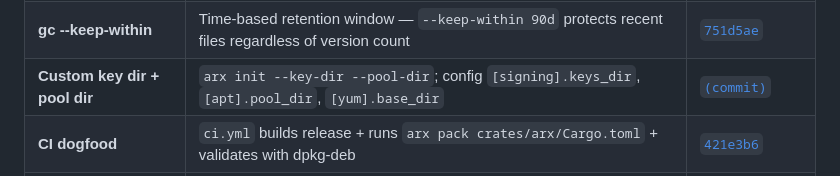
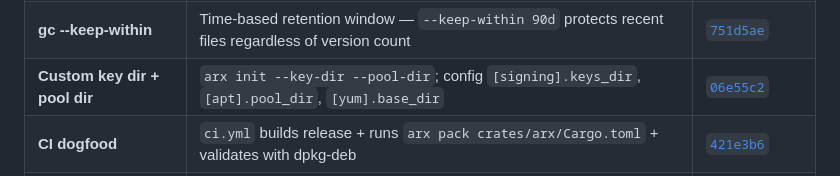
Before and after one commit to artifactx-rs/artifactx, a Markdown page: KANBAN.md, the part around the change. Drawn GitHub-style.

Commit message:
docs(board): fix custom-dirs commit link

```diff
--- a/KANBAN.md
+++ b/KANBAN.md
@@ -36,7 +36,7 @@
 | **Incremental publish (ADR-0013)** | apt: file-manifest cache (mtime,size→sha256+stanza) — no-op publish skips .deb body reads; yum: manifest detects no-change → skips repodata rebuild. End-to-end verified (manifest → cache hit → --full) | [ADR](docs/adr/0013-incremental-publish.md) · [`a82bfec`](https://github.com/artifactx-rs/artifactx/commit/a82bfec) · [`9ac9081`](https://github.com/artifactx-rs/artifactx/commit/9ac9081) |
 | **OIDC keyless push (ADR-0014)** | server: JWT validation (GitHub JWKS, RS256, repo allowlist); client: auto-detect GitHub Actions OIDC. 52 tests green | [ADR](docs/adr/0014-oidc-keyless-push.md) · [`e498651`](https://github.com/artifactx-rs/artifactx/commit/e498651) |
 | **gc --keep-within** | Time-based retention window — `--keep-within 90d` protects recent files regardless of version count | [`751d5ae`](https://github.com/artifactx-rs/artifactx/commit/751d5ae) |
-| **Custom key dir + pool dir** | `arx init --key-dir --pool-dir`; config `[signing].keys_dir`, `[apt].pool_dir`, `[yum].base_dir` | [`(commit)`](https://github.com/artifactx-rs/artifactx/commits) |
+| **Custom key dir + pool dir** | `arx init --key-dir --pool-dir`; config `[signing].keys_dir`, `[apt].pool_dir`, `[yum].base_dir` | [`06e55c2`](https://github.com/artifactx-rs/artifactx/commit/06e55c2) |
 | **CI dogfood** | `ci.yml` builds release + runs `arx pack crates/arx/Cargo.toml` + validates with dpkg-deb | [`421e3b6`](https://github.com/artifactx-rs/artifactx/commit/421e3b6) |
 | Published to GitHub (public) | `artifactx-rs/artifactx` + [Project board](https://github.com/orgs/artifactx-rs/projects/1) + [Wiki](https://github.com/artifactx-rs/artifactx/wiki) | — |
 
```
